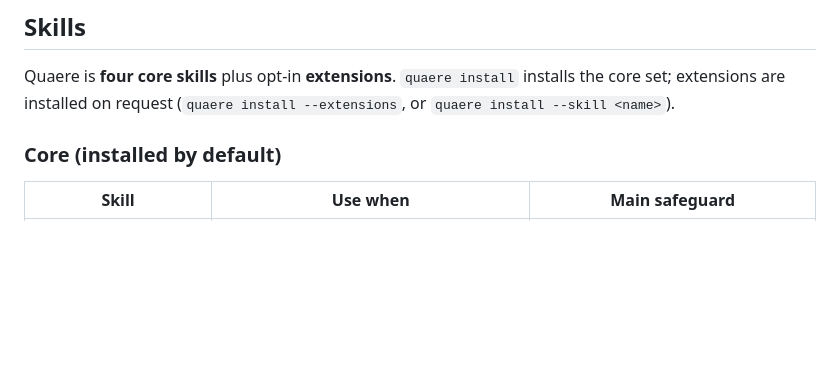
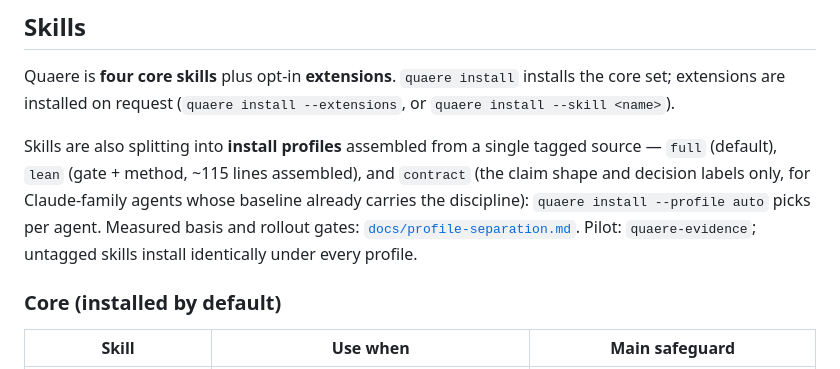
Before and after one commit to haru0416-dev/quaere, a Markdown page: README.md, the part around the change. Rendered like a GitHub page; blank space fills up the shorter version.

```diff
--- a/README.md
+++ b/README.md
@@ -67,6 +67,14 @@ Two behaviors changed. The opening sentence names a verification step before wri
 Quaere is **four core skills** plus opt-in **extensions**. `quaere install`
 installs the core set; extensions are installed on request
 (`quaere install --extensions`, or `quaere install --skill <name>`).
+
+Skills are also splitting into **install profiles** assembled from a single
+tagged source — `full` (default), `lean` (gate + method, ~115 lines
+assembled), and `contract` (the claim shape and decision labels only, for
+Claude-family agents whose baseline already carries the discipline):
+`quaere install --profile auto` picks per agent. Measured basis and rollout
+gates: [`docs/profile-separation.md`](docs/profile-separation.md). Pilot:
+`quaere-evidence`; untagged skills install identically under every profile.
 
 ### Core (installed by default)
 
```
Also changed, not shown: CHANGELOG.md (+2 -0 lines), docs/profile-separation.md (added, +102 -0 lines).
